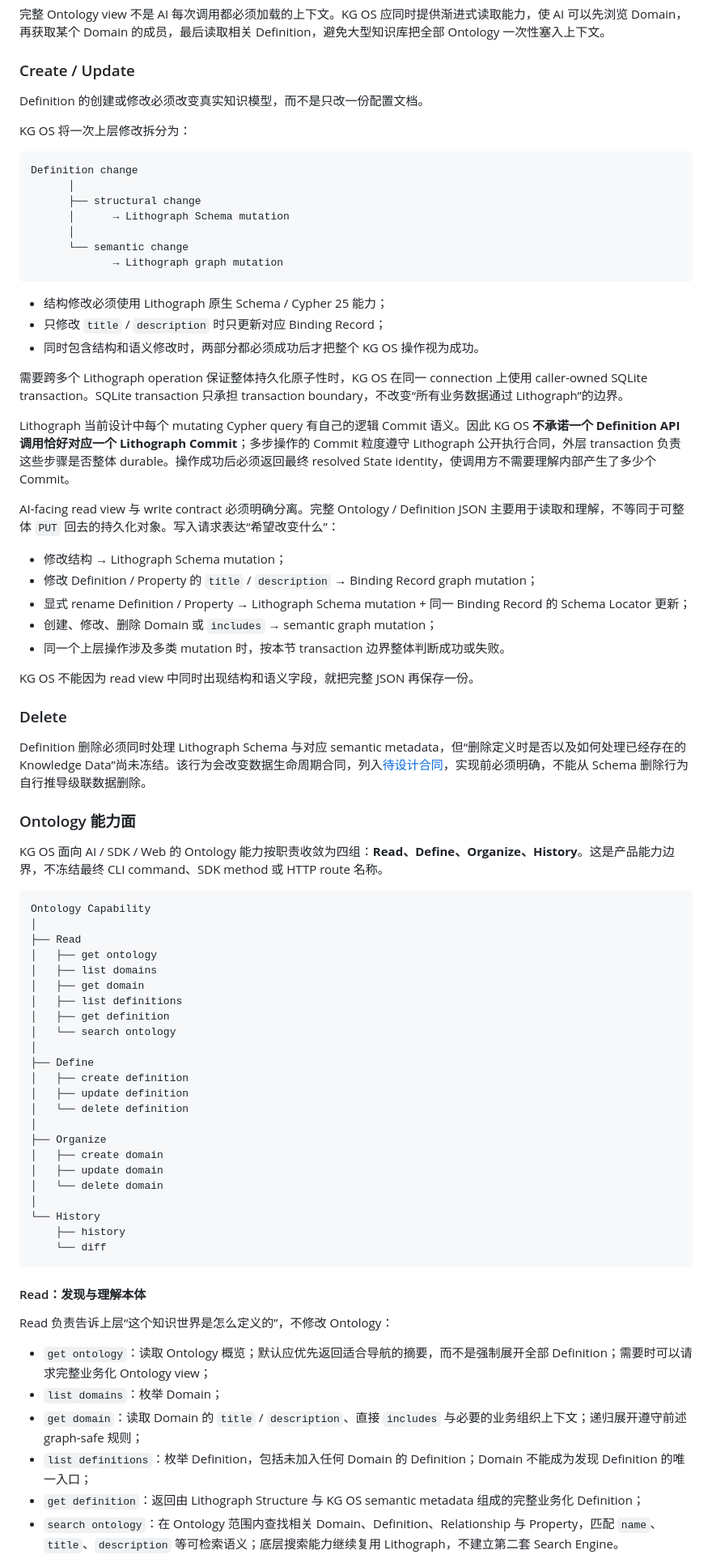
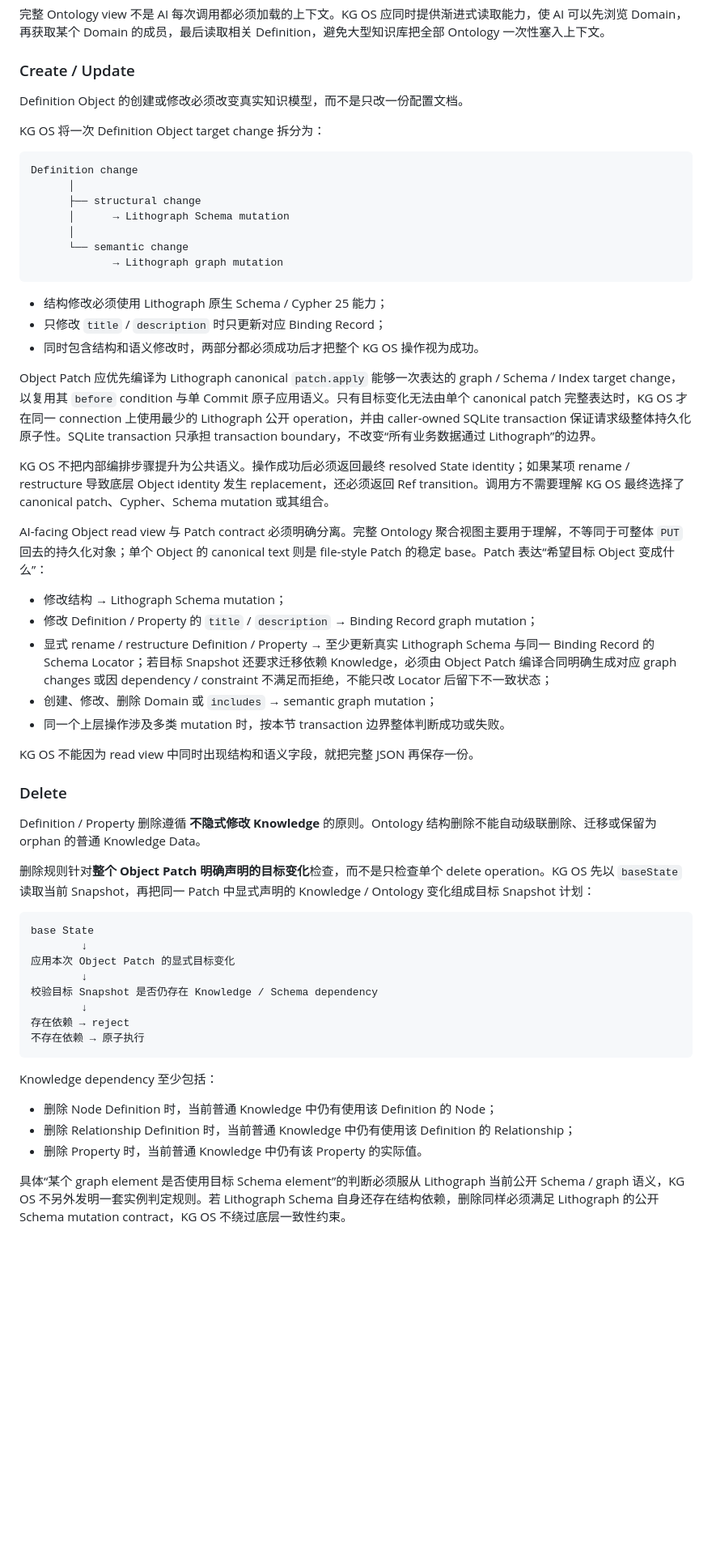
Before and after one commit to bYiyLi/kg-os, a Markdown page: docs/design.md, the part around one of its changes. Shown at 81% size. Drawn GitHub-style; blank space fills up the shorter version.

Commit message:
docs: unify object graph evolution capabilities

````diff
--- a/docs/design.md
+++ b/docs/design.md
@@ -547,9 +548,9 @@ KG OS 面向 AI 可以提供完整或局部的业务化 Ontology JSON。这个 J
 
 ### Create / Update
 
-Definition 的创建或修改必须改变真实知识模型，而不是只改一份配置文档。
+Definition Object 的创建或修改必须改变真实知识模型，而不是只改一份配置文档。
 
-KG OS 将一次上层修改拆分为：
+KG OS 将一次 Definition Object target change 拆分为：
 
 ```text
 Definition change
@@ -565,15 +566,15 @@ Definition change
 - 只修改 `title` / `description` 时只更新对应 Binding Record；
 - 同时包含结构和语义修改时，两部分都必须成功后才把整个 KG OS 操作视为成功。
 
-需要跨多个 Lithograph operation 保证整体持久化原子性时，KG OS 在同一 connection 上使用 caller-owned SQLite transaction。SQLite transaction 只承担 transaction boundary，不改变“所有业务数据通过 Lithograph”的边界。
+Object Patch 应优先编译为 Lithograph canonical `patch.apply` 能够一次表达的 graph / Schema / Index target change，以复用其 `before` condition 与单 Commit 原子应用语义。只有目标变化无法由单个 canonical patch 完整表达时，KG OS 才在同一 connection 上使用最少的 Lithograph 公开 operation，并由 caller-owned SQLite transaction 保证请求级整体持久化原子性。SQLite transaction 只承担 transaction boundary，不改变“所有业务数据通过 Lithograph”的边界。
 
-Lithograph 当前设计中每个 mutating Cypher query 有自己的逻辑 Commit 语义。因此 KG OS **不承诺一个 Definition API 调用恰好对应一个 Lithograph Commit**；多步操作的 Commit 粒度遵守 Lithograph 公开执行合同，外层 transaction 负责这些步骤是否整体 durable。操作成功后必须返回最终 resolved State identity，使调用方不需要理解内部产生了多少个 Commit。
+KG OS 不把内部编排步骤提升为公共语义。操作成功后必须返回最终 resolved State identity；如果某项 rename / restructure 导致底层 Object identity 发生 replacement，还必须返回 Ref transition。调用方不需要理解 KG OS 最终选择了 canonical patch、Cypher、Schema mutation 或其组合。
 
-AI-facing read view 与 write contract 必须明确分离。完整 Ontology / Definition JSON 主要用于读取和理解，不等同于可整体 `PUT` 回去的持久化对象。写入请求表达“希望改变什么”：
+AI-facing Object read view 与 Patch contract 必须明确分离。完整 Ontology 聚合视图主要用于理解，不等同于可整体 `PUT` 回去的持久化对象；单个 Object 的 canonical text 则是 file-style Patch 的稳定 base。Patch 表达“希望目标 Object 变成什么”：
 
 - 修改结构 → Lithograph Schema mutation；
 - 修改 Definition / Property 的 `title` / `description` → Binding Record graph mutation；
-- 显式 rename Definition / Property → Lithograph Schema mutation + 同一 Binding Record 的 Schema Locator 更新；
+- 显式 rename / restructure Definition / Property → 至少更新真实 Lithograph Schema 与同一 Binding Record 的 Schema Locator；若目标 Snapshot 还要求迁移依赖 Knowledge，必须由 Object Patch 编译合同明确生成对应 graph changes 或因 dependency / constraint 不满足而拒绝，不能只改 Locator 后留下不一致状态；
 - 创建、修改、删除 Domain 或 `includes` → semantic graph mutation；
 - 同一个上层操作涉及多类 mutation 时，按本节 transaction 边界整体判断成功或失败。
 
@@ -581,46 +582,26 @@ KG OS 不能因为 read view 中同时出现结构和语义字段，就把完整
 
 ### Delete
 
-Definition 删除必须同时处理 Lithograph Schema 与对应 semantic metadata，但“删除定义时是否以及如何处理已经存在的 Knowledge Data”尚未冻结。该行为会改变数据生命周期合同，列入[待设计合同](#待设计合同)，实现前必须明确，不能从 Schema 删除行为自行推导级联数据删除。
+Definition / Property 删除遵循 **不隐式修改 Knowledge** 的原则。Ontology 结构删除不能自动级联删除、迁移或保留为 orphan 的普通 Knowledge Data。
 
-### Ontology 能力面
-
-KG OS 面向 AI / SDK / Web 的 Ontology 能力按职责收敛为四组：**Read、Define、Organize、History**。这是产品能力边界，不冻结最终 CLI command、SDK method 或 HTTP route 名称。
+删除规则针对**整个 Object Patch 明确声明的目标变化**检查，而不是只检查单个 delete operation。KG OS 先以 `baseState` 读取当前 Snapshot，再把同一 Patch 中显式声明的 Knowledge / Ontology 变化组成目标 Snapshot 计划：
 
 ```text
-Ontology Capability
-│
-├── Read
-│   ├── get ontology
-│   ├── list domains
-│   ├── get domain
-│   ├── list definitions
-│   ├── get definition
-│   └── search ontology
-│
-├── Define
-│   ├── create definition
-│   ├── update definition
-│   └── delete definition
-│
-├── Organize
-│   ├── create domain
-│   ├── update domain
-│   └── delete domain
-│
-└── History
-    ├── history
-    └── diff
+base State
+        ↓
+应用本次 Object Patch 的显式目标变化
+        ↓
+校验目标 Snapshot 是否仍存在 Knowledge / Schema dependency
+        ↓
+存在依赖 → reject
+不存在依赖 → 原子执行
 ```
 
-#### Read：发现与理解本体
+Knowledge dependency 至少包括：
 
-Read 负责告诉上层“这个知识世界是怎么定义的”，不修改 Ontology：
+- 删除 Node Definition 时，当前普通 Knowledge 中仍有使用该 Definition 的 Node；
+- 删除 Relationship Definition 时，当前普通 Knowledge 中仍有使用该 Definition 的 Relationship；
+- 删除 Property 时，当前普通 Knowledge 中仍有该 Property 的实际值。
 
-- `get ontology`：读取 Ontology 概览；默认应优先返回适合导航的摘要，而不是强制展开全部 Definition；需要时可以请求完整业务化 Ontology view；
-- `list domains`：枚举 Domain；
-- `get domain`：读取 Domain 的 `title` / `description`、直接 `includes` 与必要的业务组织上下文；递归展开遵守前述 graph-safe 规则；
-- `list definitions`：枚举 Definition，包括未加入任何 Domain 的 Definition；Domain 不能成为发现 Definition 的唯一入口；
-- `get definition`：返回由 Lithograph Structure 与 KG OS semantic metadata 组成的完整业务化 Definition；
-- `search ontology`：在 Ontology 范围内查找相关 Domain、Definition、Relationship 与 Property，匹配 `name`、`title`、`description` 等可检索语义；底层搜索能力继续复用 Lithograph，不建立第二套 Search Engine。
+具体“某个 graph element 是否使用目标 Schema element”的判断必须服从 Lithograph 当前公开 Schema / graph 语义，KG OS 不另外发明一套实例判定规则。若 Lithograph Schema 自身还存在结构依赖，删除同样必须满足 Lithograph 的公开 Schema mutation contract，KG OS 不绕过底层一致性约束。
 
````
Also changed, not shown: other parts of docs/design.md (+128 -245 lines).
